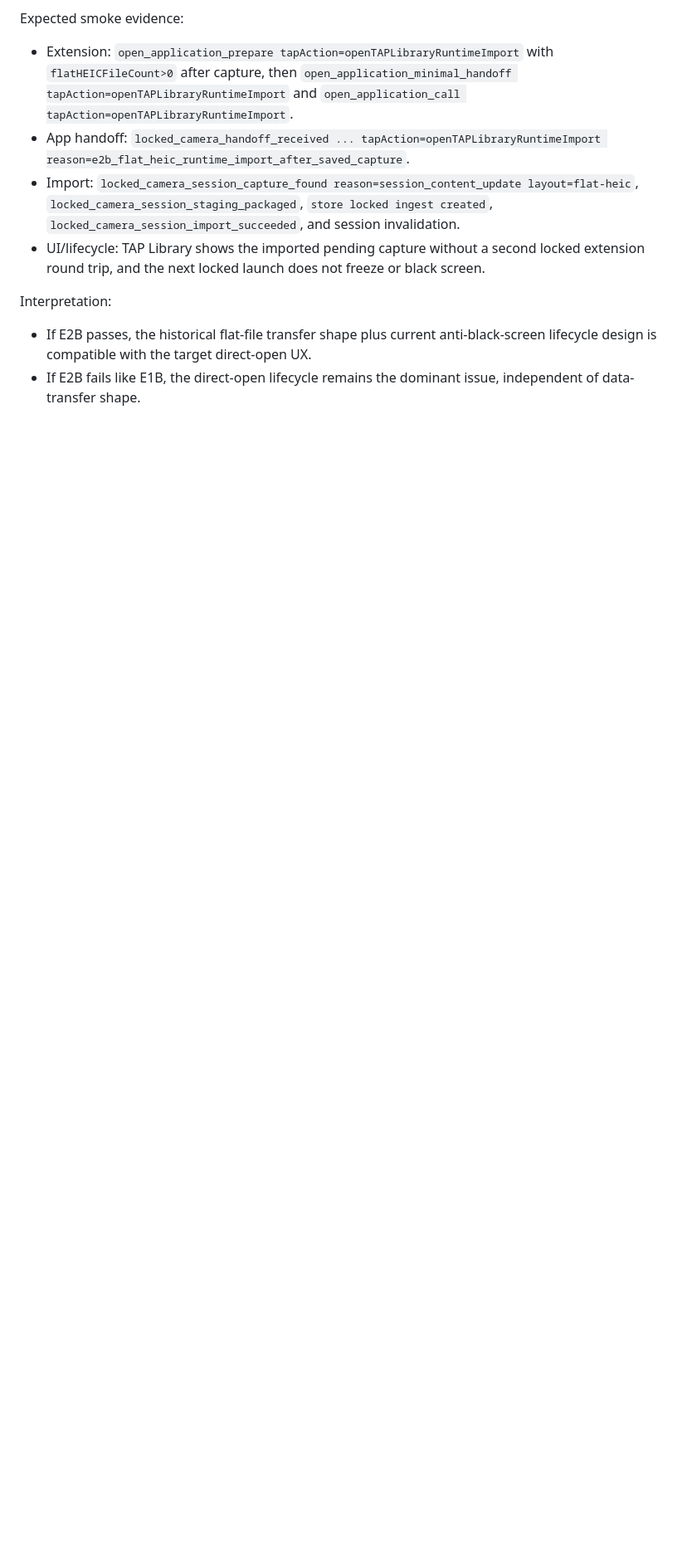
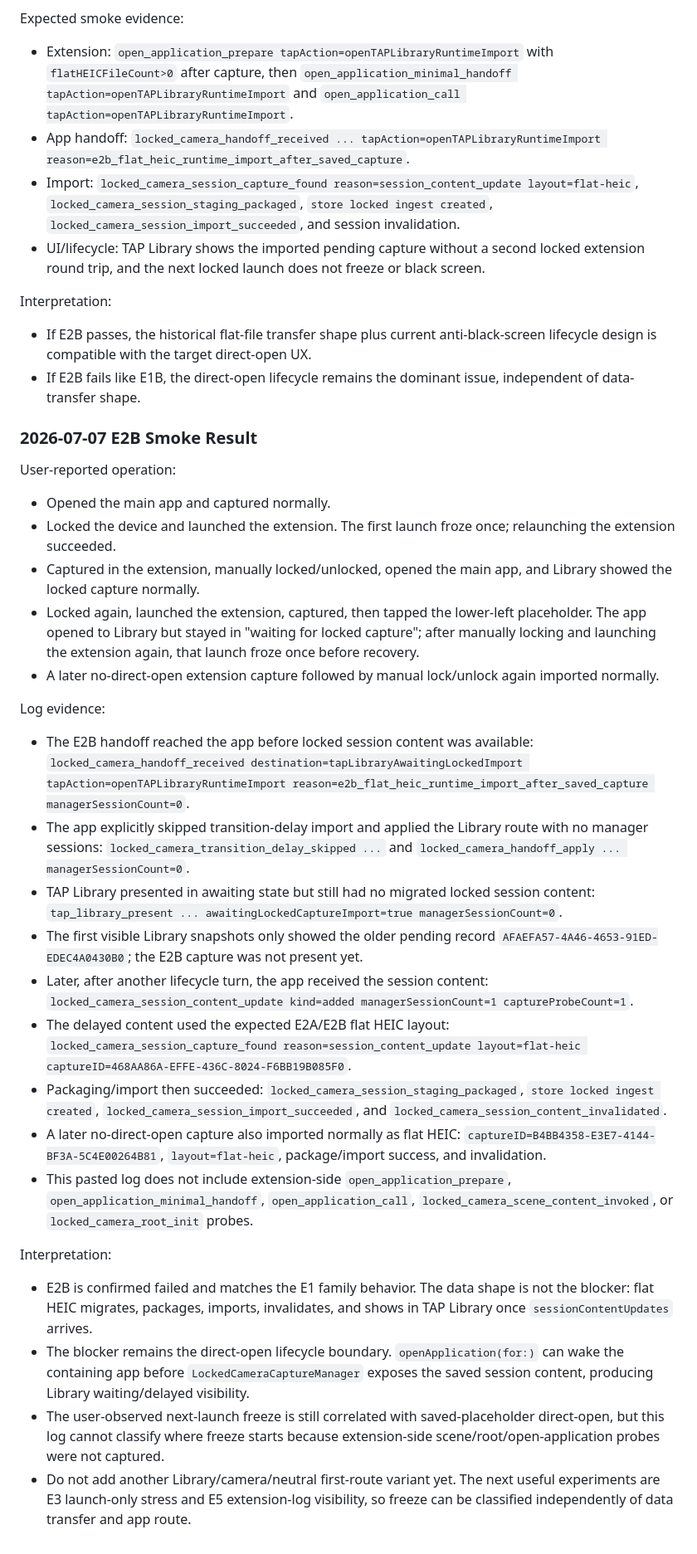
Before and after one commit to TAP-NAP/TAPCamDemo, a Markdown page: Docs/AITrace/2026-07-06-locked-camera-black-screen-start-running.md, the part around the change. Shown at 83% size. Rendered like a GitHub page; blank space fills up the shorter version.

Commit message:
trace E2B direct open failure

```diff
--- a/Docs/AITrace/2026-07-06-locked-camera-black-screen-start-running.md
+++ b/Docs/AITrace/2026-07-06-locked-camera-black-screen-start-running.md
@@ -1024,3 +1024,69 @@ Interpretation:
   UX.
 - If E2B fails like E1B, the direct-open lifecycle remains the dominant issue,
   independent of data-transfer shape.
+
+### 2026-07-07 E2B Smoke Result
+
+User-reported operation:
+
+- Opened the main app and captured normally.
+- Locked the device and launched the extension. The first launch froze once;
+  relaunching the extension succeeded.
+- Captured in the extension, manually locked/unlocked, opened the main app, and
+  Library showed the locked capture normally.
+- Locked again, launched the extension, captured, then tapped the lower-left
+  placeholder. The app opened to Library but stayed in "waiting for locked
+  capture"; after manually locking and launching the extension again, that launch
+  froze once before recovery.
+- A later no-direct-open extension capture followed by manual lock/unlock again
+  imported normally.
+
+Log evidence:
+
+- The E2B handoff reached the app before locked session content was available:
+  `locked_camera_handoff_received destination=tapLibraryAwaitingLockedImport
+  tapAction=openTAPLibraryRuntimeImport
+  reason=e2b_flat_heic_runtime_import_after_saved_capture
+  managerSessionCount=0`.
+- The app explicitly skipped transition-delay import and applied the Library
+  route with no manager sessions:
+  `locked_camera_transition_delay_skipped ...` and
+  `locked_camera_handoff_apply ... managerSessionCount=0`.
+- TAP Library presented in awaiting state but still had no migrated locked
+  session content:
+  `tap_library_present ... awaitingLockedCaptureImport=true
+  managerSessionCount=0`.
+- The first visible Library snapshots only showed the older pending record
+  `AFAEFA57-4A46-4653-91ED-EDEC4A0430B0`; the E2B capture was not present yet.
+- Later, after another lifecycle turn, the app received the session content:
+  `locked_camera_session_content_update kind=added managerSessionCount=1
+  captureProbeCount=1`.
+- The delayed content used the expected E2A/E2B flat HEIC layout:
+  `locked_camera_session_capture_found reason=session_content_update
+  layout=flat-heic captureID=468AA86A-EFFE-436C-8024-F6BB19B085F0`.
+- Packaging/import then succeeded:
+  `locked_camera_session_staging_packaged`,
+  `store locked ingest created`,
+  `locked_camera_session_import_succeeded`, and
+  `locked_camera_session_content_invalidated`.
+- A later no-direct-open capture also imported normally as flat HEIC:
+  `captureID=B4BB4358-E3E7-4144-BF3A-5C4E00264B81`,
+  `layout=flat-heic`, package/import success, and invalidation.
+- This pasted log does not include extension-side `open_application_prepare`,
+  `open_application_minimal_handoff`, `open_application_call`,
+  `locked_camera_scene_content_invoked`, or `locked_camera_root_init` probes.
+
+Interpretation:
+
+- E2B is confirmed failed and matches the E1 family behavior. The data shape is
+  not the blocker: flat HEIC migrates, packages, imports, invalidates, and shows
+  in TAP Library once `sessionContentUpdates` arrives.
+- The blocker remains the direct-open lifecycle boundary. `openApplication(for:)`
+  can wake the containing app before `LockedCameraCaptureManager` exposes the
+  saved session content, producing Library waiting/delayed visibility.
+- The user-observed next-launch freeze is still correlated with saved-placeholder
+  direct-open, but this log cannot classify where freeze starts because
+  extension-side scene/root/open-application probes were not captured.
+- Do not add another Library/camera/neutral first-route variant yet. The next
+  useful experiments are E3 launch-only stress and E5 extension-log visibility,
+  so freeze can be classified independently of data transfer and app route.
```
Also changed, not shown: Docs/LockedCameraCaptureAPINotes.md (+13 -19 lines), Docs/LockedCameraCapturePOC.md (+4 -4 lines).
